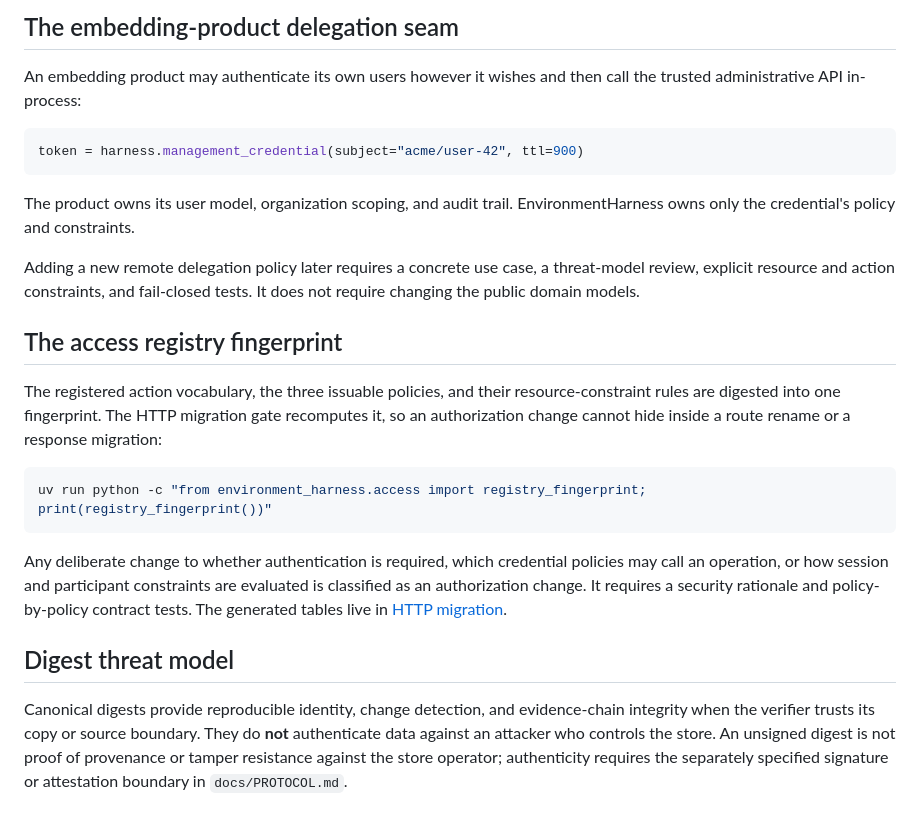
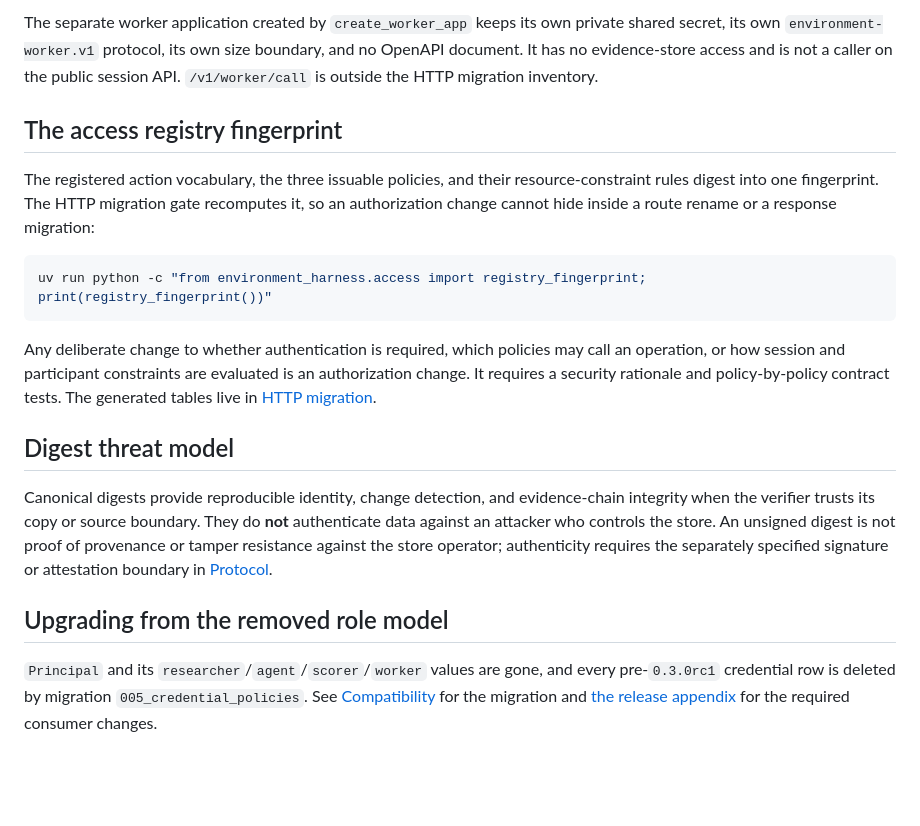
Before and after one commit to kimpton-ai/environment-harness, a Markdown page: docs/AUTHENTICATION.md, the part around one of its changes. Rendered like a GitHub page; blank space fills up the shorter version.

````diff
--- a/docs/AUTHENTICATION.md
+++ b/docs/AUTHENTICATION.md
@@ -185,39 +111,35 @@ short-lived — the previous API allowed long TTLs.
-## The embedding-product delegation seam
-
-An embedding product may authenticate its own users however it wishes and then
-call the trusted administrative API in-process:
-
-```python
-token = harness.management_credential(subject="acme/user-42", ttl=900)
-```
-
-The product owns its user model, organization scoping, and audit trail.
-EnvironmentHarness owns only the credential's policy and constraints.
-
-Adding a new remote delegation policy later requires a concrete use case, a
-threat-model review, explicit resource and action constraints, and fail-closed
-tests. It does not require changing the public domain models.
+The separate worker application created by `create_worker_app` keeps its own private shared secret,
+its own `environment-worker.v1` protocol, its own size boundary, and no OpenAPI document. It has no
+evidence-store access and is not a caller on the public session API. `/v1/worker/call` is outside
+the HTTP migration inventory.
 
 ## The access registry fingerprint
 
 The registered action vocabulary, the three issuable policies, and their resource-constraint rules
-are digested into one fingerprint. The HTTP migration gate recomputes it, so an authorization change
+digest into one fingerprint. The HTTP migration gate recomputes it, so an authorization change
 cannot hide inside a route rename or a response migration:
 
 ```sh
 uv run python -c "from environment_harness.access import registry_fingerprint; print(registry_fingerprint())"
 ```
 
-Any deliberate change to whether authentication is required, which credential policies may call an
-operation, or how session and participant constraints are evaluated is classified as an
-authorization change. It requires a security rationale and policy-by-policy contract tests. The
-generated tables live in [HTTP migration](HTTP-MIGRATION.md).
+Any deliberate change to whether authentication is required, which policies may call an operation,
+or how session and participant constraints are evaluated is an authorization change. It requires a
+security rationale and policy-by-policy contract tests. The generated tables live in
+[HTTP migration](HTTP-MIGRATION.md).
 
 ## Digest threat model
 
-Canonical digests provide reproducible identity, change detection, and
-evidence-chain integrity when the verifier trusts its copy or source boundary.
-They do **not** authenticate data against an attacker who controls the store. An
-unsigned digest is not proof of provenance or tamper resistance against the
-store operator; authenticity requires the separately specified signature or
-attestation boundary in `docs/PROTOCOL.md`.
+Canonical digests provide reproducible identity, change detection, and evidence-chain integrity when
+the verifier trusts its copy or source boundary. They do **not** authenticate data against an
+attacker who controls the store. An unsigned digest is not proof of provenance or tamper resistance
+against the store operator; authenticity requires the separately specified signature or attestation
+boundary in [Protocol](PROTOCOL.md).
+
+## Upgrading from the removed role model
+
+`Principal` and its `researcher`/`agent`/`scorer`/`worker` values are gone, and every pre-`0.3.0rc1`
+credential row is deleted by migration `005_credential_policies`. See
+[Compatibility](COMPATIBILITY.md#what-upgrading-to-030rc1-does-and-does-not-change) for the
+migration and [the release appendix](RELEASING.md#downstream-impact-appendix) for the required
+consumer changes.
````
Also changed, not shown: other parts of docs/AUTHENTICATION.md (+71 -145 lines).
